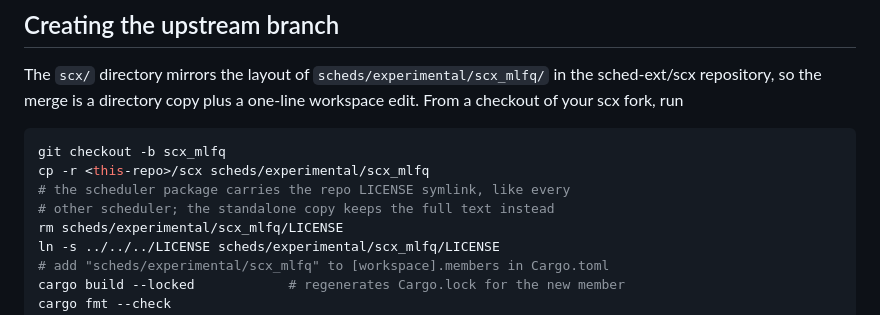
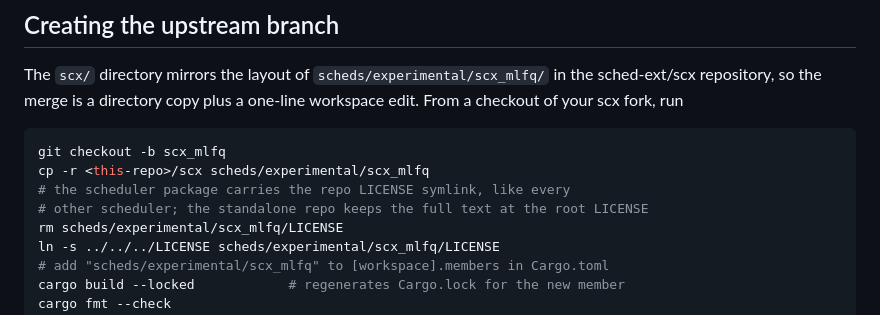
Before and after one commit to galpt/scx_mlfq, a Markdown page: README.md, the part around the change. GitHub-like rendering.

```diff
--- a/README.md
+++ b/README.md
@@ -40,7 +40,7 @@ one-line workspace edit. From a checkout of your scx fork, run
 git checkout -b scx_mlfq
 cp -r <this-repo>/scx scheds/experimental/scx_mlfq
 # the scheduler package carries the repo LICENSE symlink, like every
-# other scheduler; the standalone copy keeps the full text instead
+# other scheduler; the standalone repo keeps the full text at the root LICENSE
 rm scheds/experimental/scx_mlfq/LICENSE
 ln -s ../../../LICENSE scheds/experimental/scx_mlfq/LICENSE
 # add "scheds/experimental/scx_mlfq" to [workspace].members in Cargo.toml
```
Also changed, not shown: scx/README.md (+6 -2 lines).
